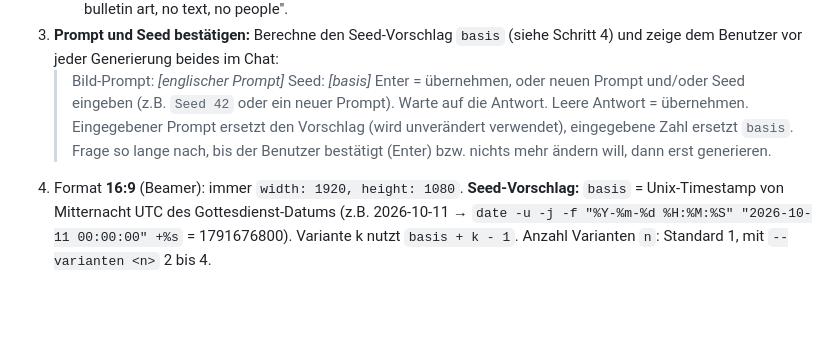
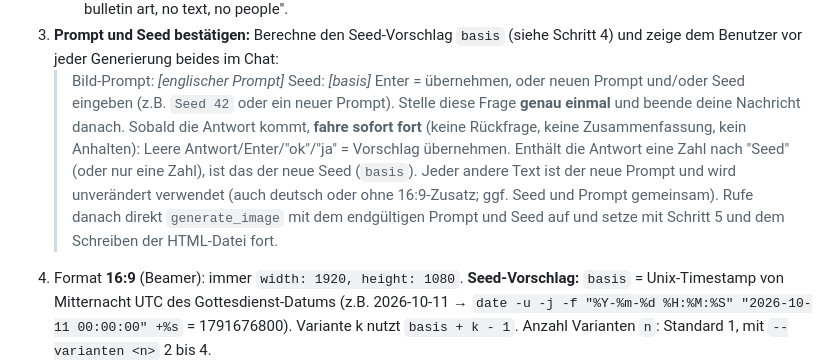
Before and after one commit to mabakach/sermon-prepair, a Markdown page: .claude/commands/gottesdienst.md, the part around the change. Drawn GitHub-style; blank space fills up the shorter version.

Commit message:
Make prompt/seed confirmation single-shot so the skill continues after reply
Co-Authored-By: Claude Sonnet 5.5 <noreply@anthropic.com>

```diff
--- a/.claude/commands/gottesdienst.md
+++ b/.claude/commands/gottesdienst.md
@@ -51,7 +51,7 @@ Nur bei `--bild` **und** deutscher Ordnung (Wochenspruch vorhanden). Sonst Hinwe
    > Bild-Prompt: *[englischer Prompt]*
    > Seed: *[basis]*
    > Enter = übernehmen, oder neuen Prompt und/oder Seed eingeben (z.B. `Seed 42` oder ein neuer Prompt).
-   Warte auf die Antwort. Leere Antwort = übernehmen. Eingegebener Prompt ersetzt den Vorschlag (wird unverändert verwendet), eingegebene Zahl ersetzt `basis`. Frage so lange nach, bis der Benutzer bestätigt (Enter) bzw. nichts mehr ändern will, dann erst generieren.
+   Stelle diese Frage **genau einmal** und beende deine Nachricht danach. Sobald die Antwort kommt, **fahre sofort fort** (keine Rückfrage, keine Zusammenfassung, kein Anhalten): Leere Antwort/Enter/"ok"/"ja" = Vorschlag übernehmen. Enthält die Antwort eine Zahl nach "Seed" (oder nur eine Zahl), ist das der neue Seed (`basis`). Jeder andere Text ist der neue Prompt und wird unverändert verwendet (auch deutsch oder ohne 16:9-Zusatz; ggf. Seed und Prompt gemeinsam). Rufe danach direkt `generate_image` mit dem endgültigen Prompt und Seed auf und setze mit Schritt 5 und dem Schreiben der HTML-Datei fort.
 4. Format **16:9** (Beamer): immer `width: 1920, height: 1080`.
    **Seed-Vorschlag:** `basis` = Unix-Timestamp von Mitternacht UTC des Gottesdienst-Datums (z.B. 2026-10-11 → `date -u -j -f "%Y-%m-%d %H:%M:%S" "2026-10-11 00:00:00" +%s` = 1791676800). Variante k nutzt `basis + k - 1`.
    Anzahl Varianten `n`: Standard 1, mit `--varianten <n>` 2 bis 4.
```
